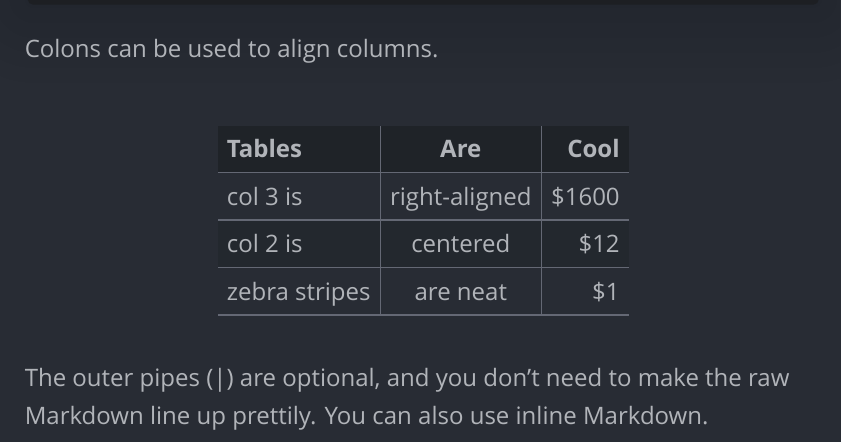
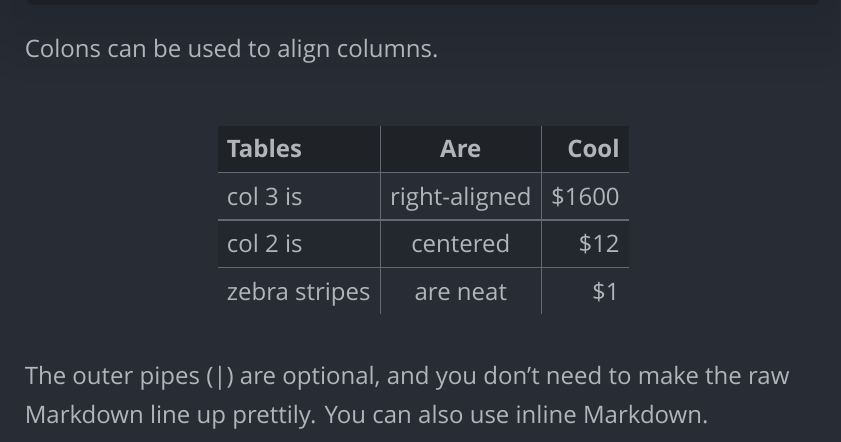
Before and after one commit to cab-1729/Pandoc-Themes, a LaTeX document (onedark.tex): part of page 11 of 15, cut so that both start at the same text. The pictures show the PDF file examples/onedark.pdf that the author committed with the source.

Commit message:
Fix onedark
One dark fixed to accommodate upstream changes

```diff
--- a/onedark.tex
+++ b/onedark.tex
@@ -239,7 +239,7 @@
 \makeatletter
 \let\Tabularcr\@arraycr
 \def\@arraycr#1{%
-	\IfStrEq{\detokenize{\bottomrule}}{\detokenize{#1}}{%
+	\IfStrEq{\detokenize{\end}}{\detokenize{#1}}{%
 		\Tabularcr#1%
 	}{%
 		\Tabularcr\hline#1%
```
Also changed, not shown: examples/onedark.pdf.
